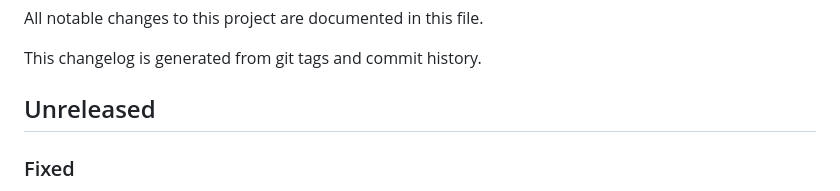
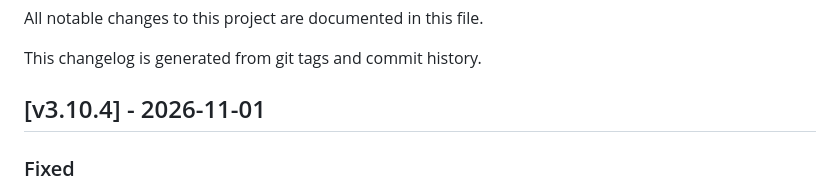
Before and after one commit to Goldziher/uncomment, a Markdown page: CHANGELOG.md, the part around the change. Rendered like a GitHub page.

Commit message:
chore(release): prepare uncomment 3.10.4

```diff
--- a/CHANGELOG.md
+++ b/CHANGELOG.md
@@ -4,7 +4,7 @@ All notable changes to this project are documented in this file.
 
 This changelog is generated from git tags and commit history.
 
-## Unreleased
+## [v3.10.4] - 2026-11-01
 
 ### Fixed
 
```
